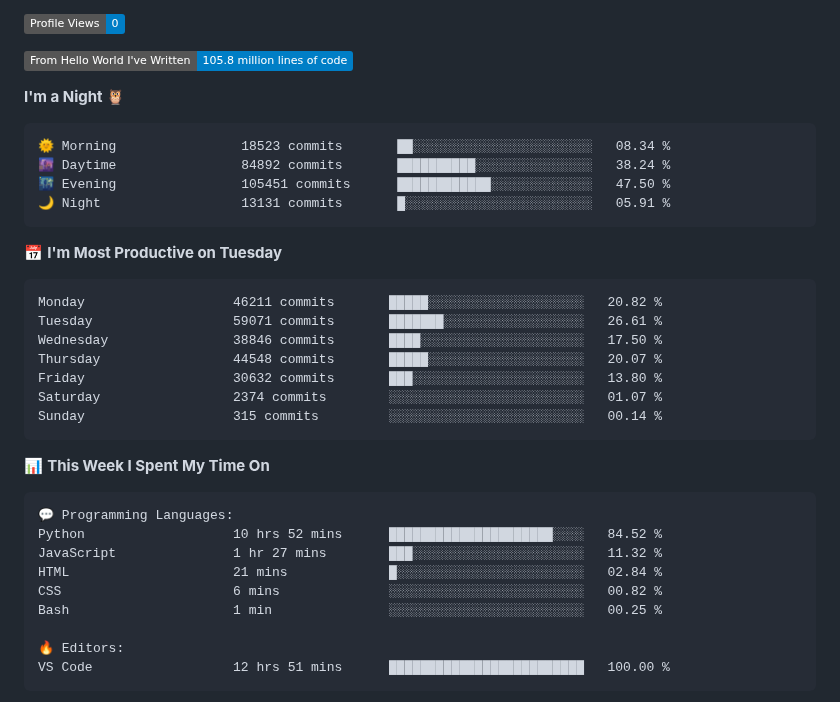
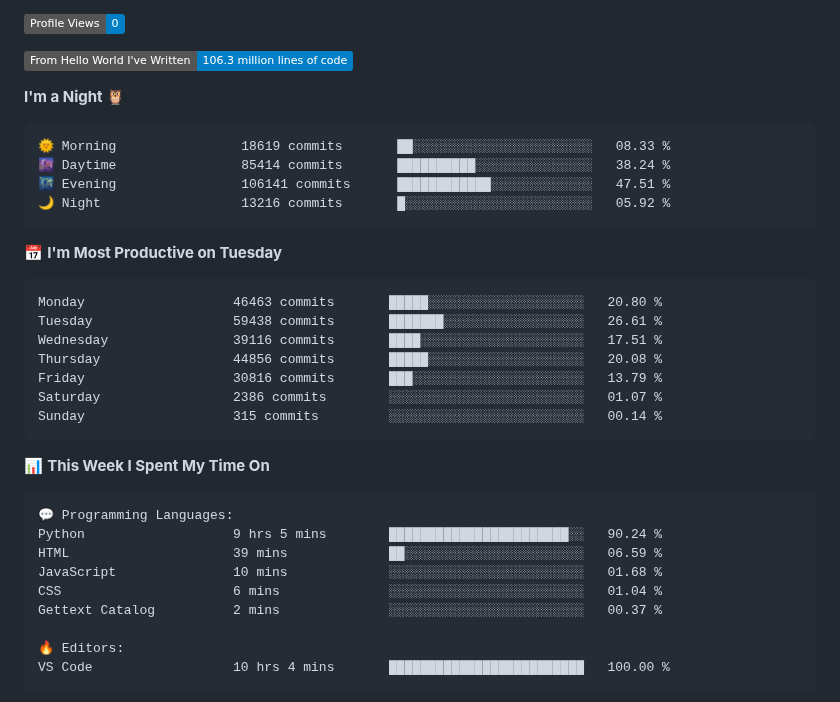
Before and after one commit to Stanley-Okwii/Stanley-Okwii, a Markdown page: README.md, the part around one of its changes. Rendered like a GitHub page; badges without logos.

Commit message:
Update waka time dev metrics

````diff
--- a/README.md
+++ b/README.md
@@ -57,25 +57,25 @@ Technically advanced and highly analytical software engineer with hands-on exper
 
 ![Profile Views](http://img.shields.io/badge/Profile%20Views-0-blue)
 
-![Lines of code](https://img.shields.io/badge/From%20Hello%20World%20I%27ve%20Written-105.8%20million%20lines%20of%20code-blue)
+![Lines of code](https://img.shields.io/badge/From%20Hello%20World%20I%27ve%20Written-106.3%20million%20lines%20of%20code-blue)
 
 **I'm a Night 🦉**
 
 ```text
-🌞 Morning                18523 commits       ██░░░░░░░░░░░░░░░░░░░░░░░   08.34 %
-🌆 Daytime                84892 commits       ██████████░░░░░░░░░░░░░░░   38.24 %
-🌃 Evening                105451 commits      ████████████░░░░░░░░░░░░░   47.50 %
-🌙 Night                  13131 commits       █░░░░░░░░░░░░░░░░░░░░░░░░   05.91 %
+🌞 Morning                18619 commits       ██░░░░░░░░░░░░░░░░░░░░░░░   08.33 %
+🌆 Daytime                85414 commits       ██████████░░░░░░░░░░░░░░░   38.24 %
+🌃 Evening                106141 commits      ████████████░░░░░░░░░░░░░   47.51 %
+🌙 Night                  13216 commits       █░░░░░░░░░░░░░░░░░░░░░░░░   05.92 %
 ```
 📅 **I'm Most Productive on Tuesday**
 
 ```text
-Monday                   46211 commits       █████░░░░░░░░░░░░░░░░░░░░   20.82 %
-Tuesday                  59071 commits       ███████░░░░░░░░░░░░░░░░░░   26.61 %
-Wednesday                38846 commits       ████░░░░░░░░░░░░░░░░░░░░░   17.50 %
-Thursday                 44548 commits       █████░░░░░░░░░░░░░░░░░░░░   20.07 %
-Friday                   30632 commits       ███░░░░░░░░░░░░░░░░░░░░░░   13.80 %
-Saturday                 2374 commits        ░░░░░░░░░░░░░░░░░░░░░░░░░   01.07 %
+Monday                   46463 commits       █████░░░░░░░░░░░░░░░░░░░░   20.80 %
+Tuesday                  59438 commits       ███████░░░░░░░░░░░░░░░░░░   26.61 %
+Wednesday                39116 commits       ████░░░░░░░░░░░░░░░░░░░░░   17.51 %
+Thursday                 44856 commits       █████░░░░░░░░░░░░░░░░░░░░   20.08 %
+Friday                   30816 commits       ███░░░░░░░░░░░░░░░░░░░░░░   13.79 %
+Saturday                 2386 commits        ░░░░░░░░░░░░░░░░░░░░░░░░░   01.07 %
 Sunday                   315 commits         ░░░░░░░░░░░░░░░░░░░░░░░░░   00.14 %
 ```
 
@@ -84,14 +84,14 @@ Sunday                   315 commits         ░░░░░░░░░░░
 
 ```text
 💬 Programming Languages:
-Python                   10 hrs 52 mins      █████████████████████░░░░   84.52 %
-JavaScript               1 hr 27 mins        ███░░░░░░░░░░░░░░░░░░░░░░   11.32 %
-HTML                     21 mins             █░░░░░░░░░░░░░░░░░░░░░░░░   02.84 %
-CSS                      6 mins              ░░░░░░░░░░░░░░░░░░░░░░░░░   00.82 %
-Bash                     1 min               ░░░░░░░░░░░░░░░░░░░░░░░░░   00.25 %
+Python                   9 hrs 5 mins        ███████████████████████░░   90.24 %
+HTML                     39 mins             ██░░░░░░░░░░░░░░░░░░░░░░░   06.59 %
+JavaScript               10 mins             ░░░░░░░░░░░░░░░░░░░░░░░░░   01.68 %
+CSS                      6 mins              ░░░░░░░░░░░░░░░░░░░░░░░░░   01.04 %
+Gettext Catalog          2 mins              ░░░░░░░░░░░░░░░░░░░░░░░░░   00.37 %
 
 🔥 Editors:
-VS Code                  12 hrs 51 mins      █████████████████████████   100.00 %
+VS Code                  10 hrs 4 mins       █████████████████████████   100.00 %
 ```
 
 
````
Also changed, not shown: other parts of README.md (+2 -2 lines).
